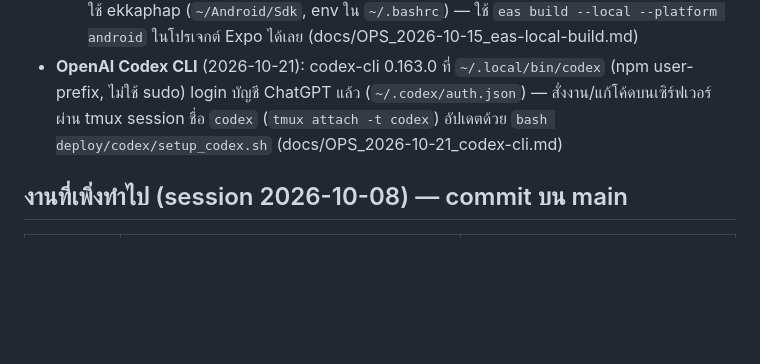
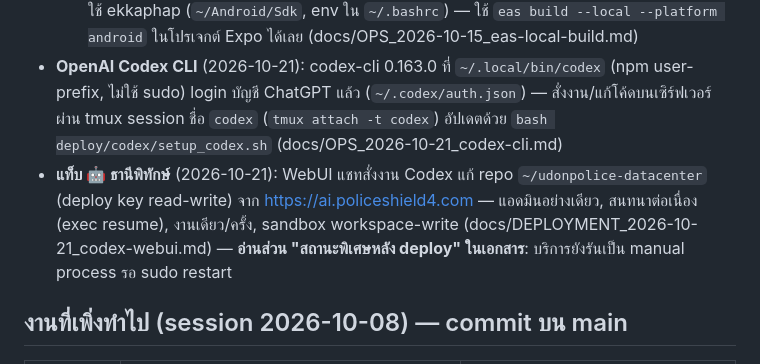
Before and after one commit to ekkaphapj/thanipitak-agent, a Markdown page: docs/HANDOFF_2026-10-08.md, the part around the change. Rendered like a GitHub page; blank space fills up the shorter version.

Commit message:
docs: deployment record for codex webui release 2fb9ab4

```diff
--- a/docs/HANDOFF_2026-10-08.md
+++ b/docs/HANDOFF_2026-10-08.md
@@ -15,6 +15,7 @@
   - `cloudflared` — tunnel เข้าโดเมน
   - **เครื่องมือ build Android** (2026-10-15): eas-cli 24.13.0 + JDK 17 + Android SDK/NDK ของผู้ใช้ ekkaphap (`~/Android/Sdk`, env ใน `~/.bashrc`) — ใช้ `eas build --local --platform android` ในโปรเจกต์ Expo ได้เลย (docs/OPS_2026-10-15_eas-local-build.md)
 - **OpenAI Codex CLI** (2026-10-21): codex-cli 0.163.0 ที่ `~/.local/bin/codex` (npm user-prefix, ไม่ใช้ sudo) login บัญชี ChatGPT แล้ว (`~/.codex/auth.json`) — สั่งงาน/แก้โค้ดบนเซิร์ฟเวอร์ผ่าน tmux session ชื่อ `codex` (`tmux attach -t codex`) อัปเดตด้วย `bash deploy/codex/setup_codex.sh` (docs/OPS_2026-10-21_codex-cli.md)
+- **แท็บ 🤖 ธานีพิทักษ์** (2026-10-21): WebUI แชทสั่งงาน Codex แก้ repo `~/udonpolice-datacenter` (deploy key read-write) จาก https://ai.policeshield4.com — แอดมินอย่างเดียว, สนทนาต่อเนื่อง (exec resume), งานเดียว/ครั้ง, sandbox workspace-write (docs/DEPLOYMENT_2026-10-21_codex-webui.md) — **อ่านส่วน "สถานะพิเศษหลัง deploy" ในเอกสาร**: บริการยังรันเป็น manual process รอ sudo restart
 
 ## งานที่เพิ่งทำไป (session 2026-10-08) — commit บน main
 
```
Also changed, not shown: docs/DEPLOYMENT_2026-10-21_codex-webui.md (added, +59 -0 lines).
